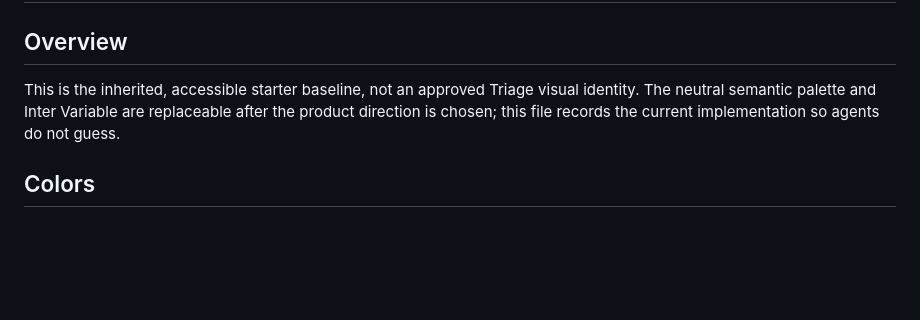
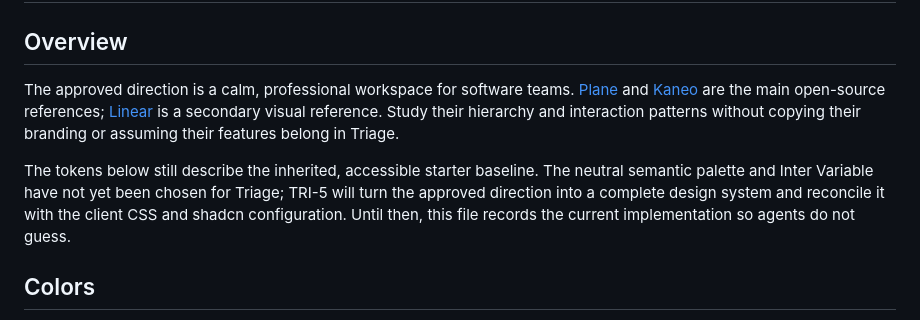
Before and after one commit to abdulkareemakn/triage, a Markdown page: DESIGN.md, the part around the change. Rendered like a GitHub page; blank space fills up the shorter version.

Commit message:
docs(design): record Triage interface direction

```diff
--- a/DESIGN.md
+++ b/DESIGN.md
@@ -132,7 +132,9 @@ components:
 
 ## Overview
 
-This is the inherited, accessible starter baseline, not an approved Triage visual identity. The neutral semantic palette and Inter Variable are replaceable after the product direction is chosen; this file records the current implementation so agents do not guess.
+The approved direction is a calm, professional workspace for software teams. [Plane](https://github.com/makeplane/plane) and [Kaneo](https://github.com/usekaneo/kaneo) are the main open-source references; [Linear](https://linear.app/) is a secondary visual reference. Study their hierarchy and interaction patterns without copying their branding or assuming their features belong in Triage.
+
+The tokens below still describe the inherited, accessible starter baseline. The neutral semantic palette and Inter Variable have not yet been chosen for Triage; TRI-5 will turn the approved direction into a complete design system and reconcile it with the client CSS and shadcn configuration. Until then, this file records the current implementation so agents do not guess.
 
 ## Colors
 
```
Also changed, not shown: PRODUCT.md (+4 -2 lines), ROADMAP.md (+1 -1 lines).
